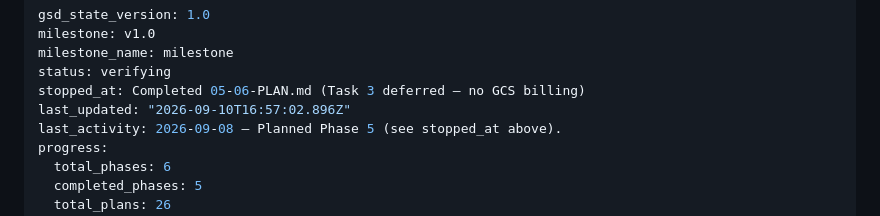
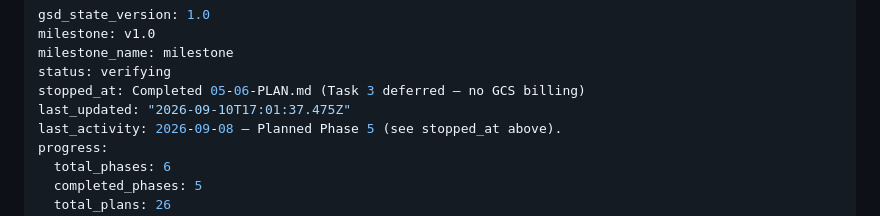
Before and after one commit to tjcrowley/bioclaw, a Markdown page: .planning/STATE.md, the part around the change. Drawn GitHub-style.

```diff
--- a/.planning/STATE.md
+++ b/.planning/STATE.md
@@ -4,7 +4,7 @@ milestone: v1.0
 milestone_name: milestone
 status: verifying
 stopped_at: Completed 05-06-PLAN.md (Task 3 deferred — no GCS billing)
-last_updated: "2026-09-10T16:57:02.896Z"
+last_updated: "2026-09-10T17:01:37.475Z"
 last_activity: 2026-09-08 — Planned Phase 5 (see stopped_at above).
 progress:
   total_phases: 6
```
Also changed, not shown: 1 other file.
